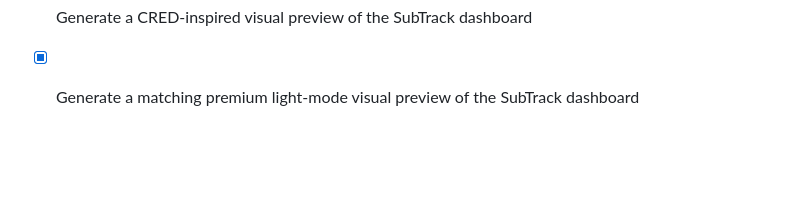
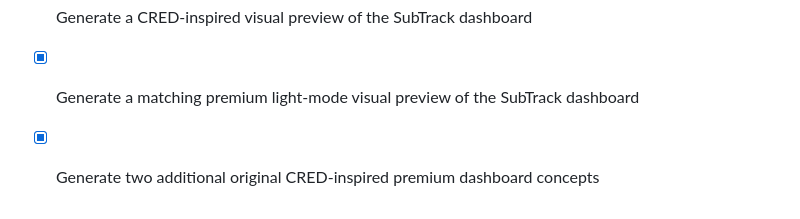
Before and after one commit to gethyetal-source/subscription_dashboard_mvp, a Markdown page: todo.md, the part around the change. GitHub-like rendering; blank space fills up the shorter version.

Commit message:
Checkpoint: Generated two standalone original premium dashboard visual concepts for SubTrack: Aurora Ledger, with restrained crimson-to-violet emphasis, and Monochrome Reserve, with quiet graphite and ruby editorial styling. No functional app screens were changed and neither visual includes CRED trademarks.

```diff
--- a/todo.md
+++ b/todo.md
@@ -145,3 +145,5 @@
 - [x] Generate a CRED-inspired visual preview of the SubTrack dashboard
 
 - [x] Generate a matching premium light-mode visual preview of the SubTrack dashboard
+
+- [x] Generate two additional original CRED-inspired premium dashboard concepts
```
